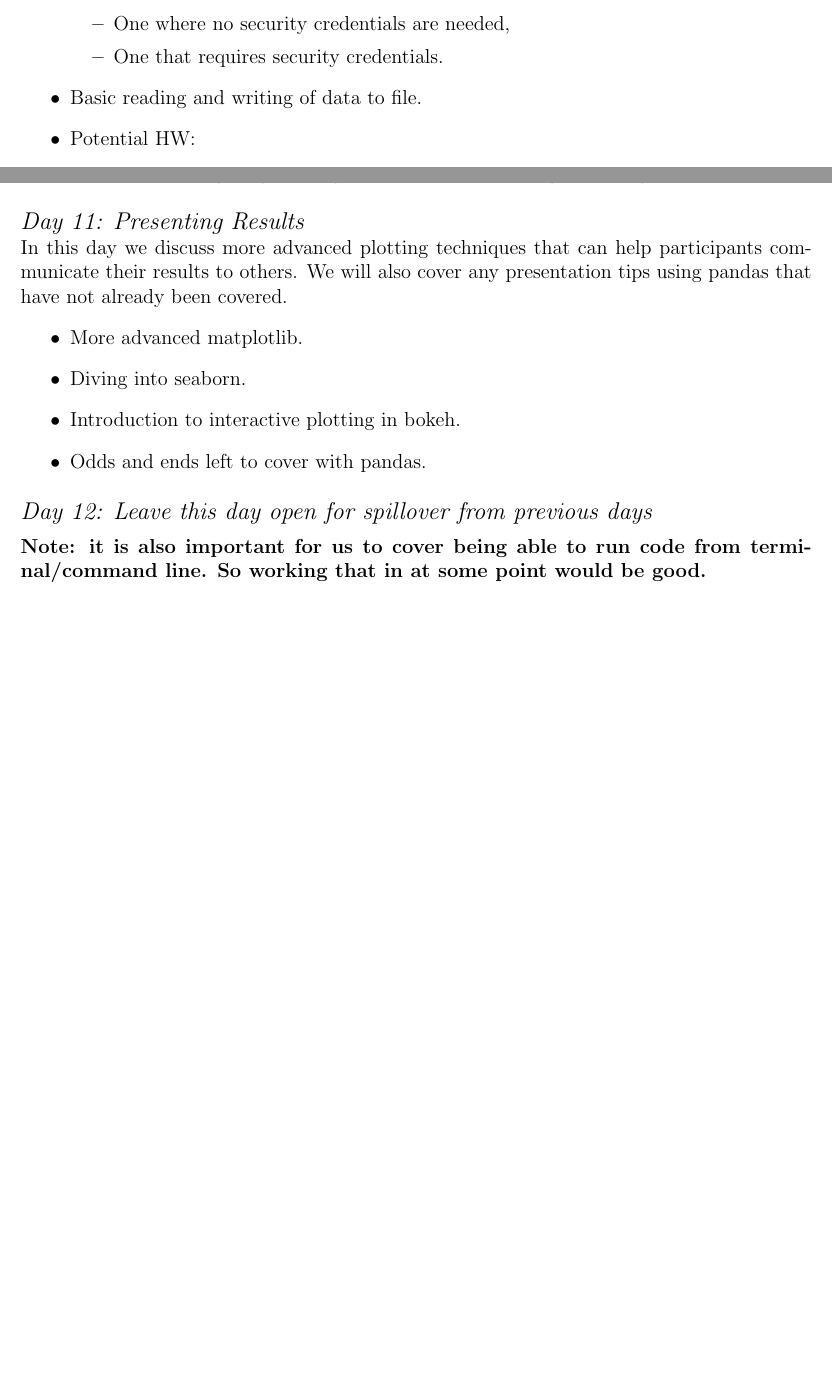
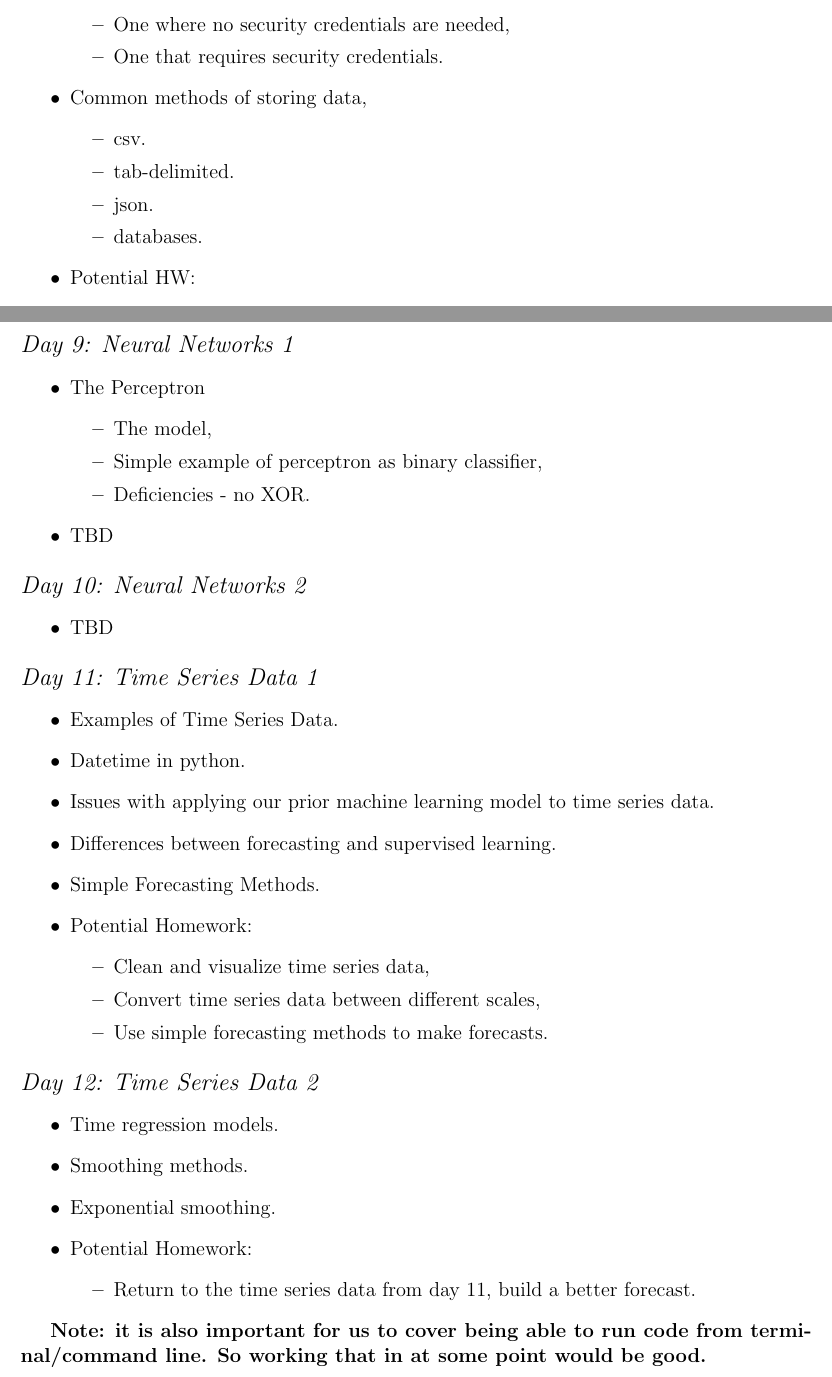
Before and after one commit to Slytherin1112/PythonCurriculum, a LaTeX document (Syllabus/DailyLessonPlans.tex): two parts of pages 1 and 7 of 7, joined at a grey line, cut so that both start at the same text, the shorter picture padded with empty space. Compiled offline with pdfLaTeX.

Commit message:
Made updates to syllabus and daily lesson plans

```diff
--- a/Syllabus/DailyLessonPlans.tex
+++ b/Syllabus/DailyLessonPlans.tex
@@ -26,7 +26,13 @@
 				\item One where no security credentials are needed,
 				\item One that requires security credentials.
 			\end{itemize}
-		\item Basic reading and writing of data to file.
+		\item Common methods of storing data,
+			\begin{itemize}
+				\item csv.
+				\item tab-delimited.
+				\item json.
+				\item databases.
+			\end{itemize}
 		\item Potential HW:
 			\begin{itemize}
 				\item Find an interesting online data set and save it to your laptop.
@@ -349,22 +318,59 @@
 
 	\vspace{2mm}
 	\noindent
-	\textit{\large{Day 11: Presenting Results}}
+	\textit{\large{Day 9: Neural Networks 1}}
+		\begin{itemize}
+			\item The Perceptron
+				\begin{itemize}
+					\item The model,
+					\item Simple example of perceptron as binary classifier,
+					\item Deficiencies - no XOR.
+				\end{itemize}
+			\item TBD
+		\end{itemize}
 
 	\noindent
-	In this day we discuss more advanced plotting techniques that can help participants communicate their results to others. We will also cover any presentation tips using pandas that have not already been covered.
-	\begin{itemize}
-		\item More advanced matplotlib.
-		\item Diving into seaborn.
-		\item Introduction to interactive plotting in bokeh.
-		\item Odds and ends left to cover with pandas.
-	\end{itemize}
+
 
 	\vspace{2mm}
 	\noindent
-	\textit{\large{Day 12: Leave this day open for spillover from previous days}}
+	\textit{\large{Day 10: Neural Networks 2}}
+		\begin{itemize}
+			\item TBD
+		\end{itemize}
+
+
 
 	\vspace{2mm}
 	\noindent
+	\textit{\large{Day 11: Time Series Data 1}}
+		\begin{itemize}
+			\item Examples of Time Series Data.
+			\item Datetime in python.
+			\item Issues with applying our prior machine learning model to time series data.
+			\item Differences between forecasting and supervised learning.
+			\item Simple Forecasting Methods.
+			\item Potential Homework:
+				\begin{itemize}
+					\item Clean and visualize time series data,
+					\item Convert time series data between different scales,
+					\item Use simple forecasting methods to make forecasts.
+				\end{itemize}
+		\end{itemize}
+
+	\vspace{2mm}
+	\noindent
+	\textit{\large{Day 12: Time Series Data 2}}
+		\begin{itemize}
+			\item Time regression models.
+			\item Smoothing methods.
+			\item Exponential smoothing.
+			\item Potential Homework:
+			\begin{itemize}
+				\item Return to the time series data from day 11, build a better forecast.
+			\end{itemize}
+		\end{itemize}
+
+
 	\textbf{Note: it is also important for us to cover being able to run code from terminal/command line. So working that in at some point would be good.}
 \end{document}
```
Also changed, not shown: Syllabus/DailyLessonPlans.pdf, Syllabus/README.md, Syllabus/DailyLessonPlans.tex (81 more changed lines).
